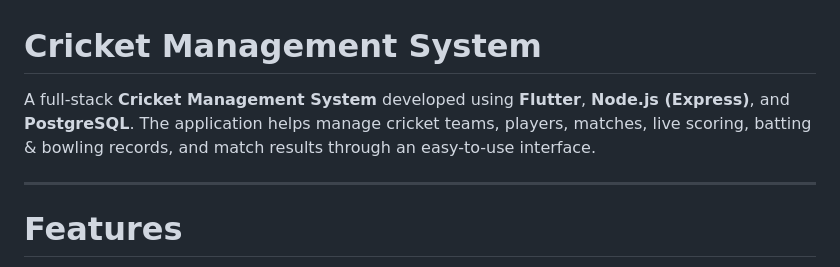
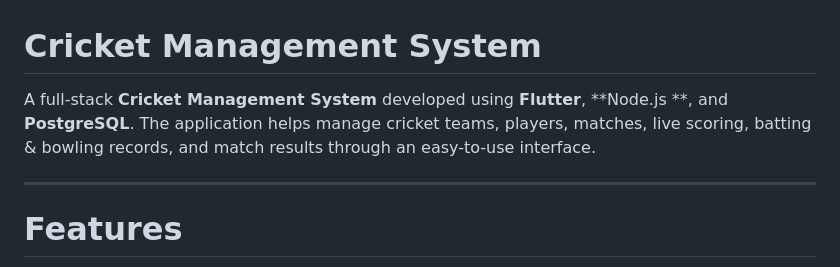
Before and after one commit to Sanat-Giri1/cricketmanagementsystem, a Markdown page: README.md, the part around the change. GitHub-like rendering.

```diff
--- a/README.md
+++ b/README.md
@@ -1,6 +1,6 @@
 #  Cricket Management System
 
-A full-stack **Cricket Management System** developed using **Flutter**, **Node.js (Express)**, and **PostgreSQL**. The application helps manage cricket teams, players, matches, live scoring, batting & bowling records, and match results through an easy-to-use interface.
+A full-stack **Cricket Management System** developed using **Flutter**, **Node.js **, and **PostgreSQL**. The application helps manage cricket teams, players, matches, live scoring, batting & bowling records, and match results through an easy-to-use interface.
 
 ---
 
```
